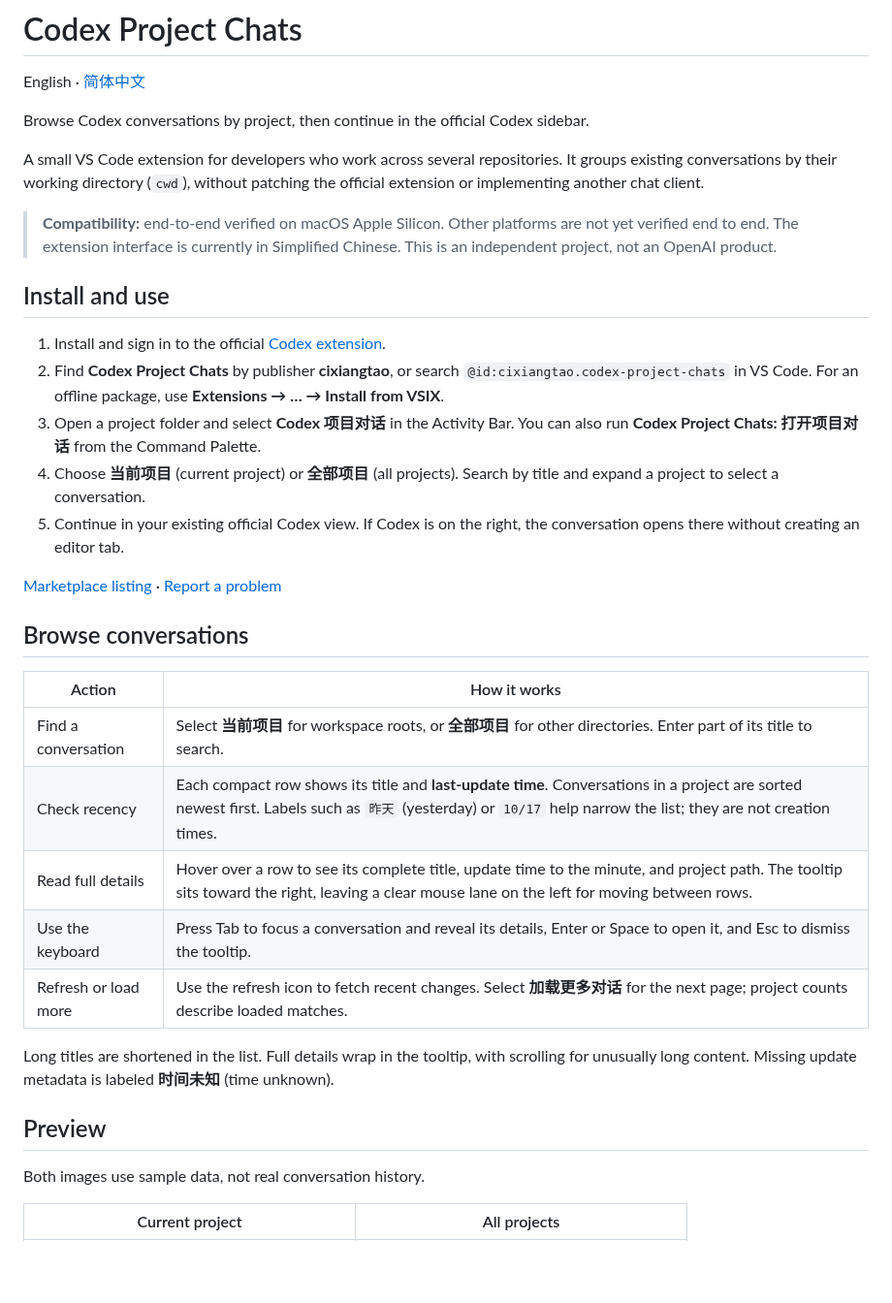
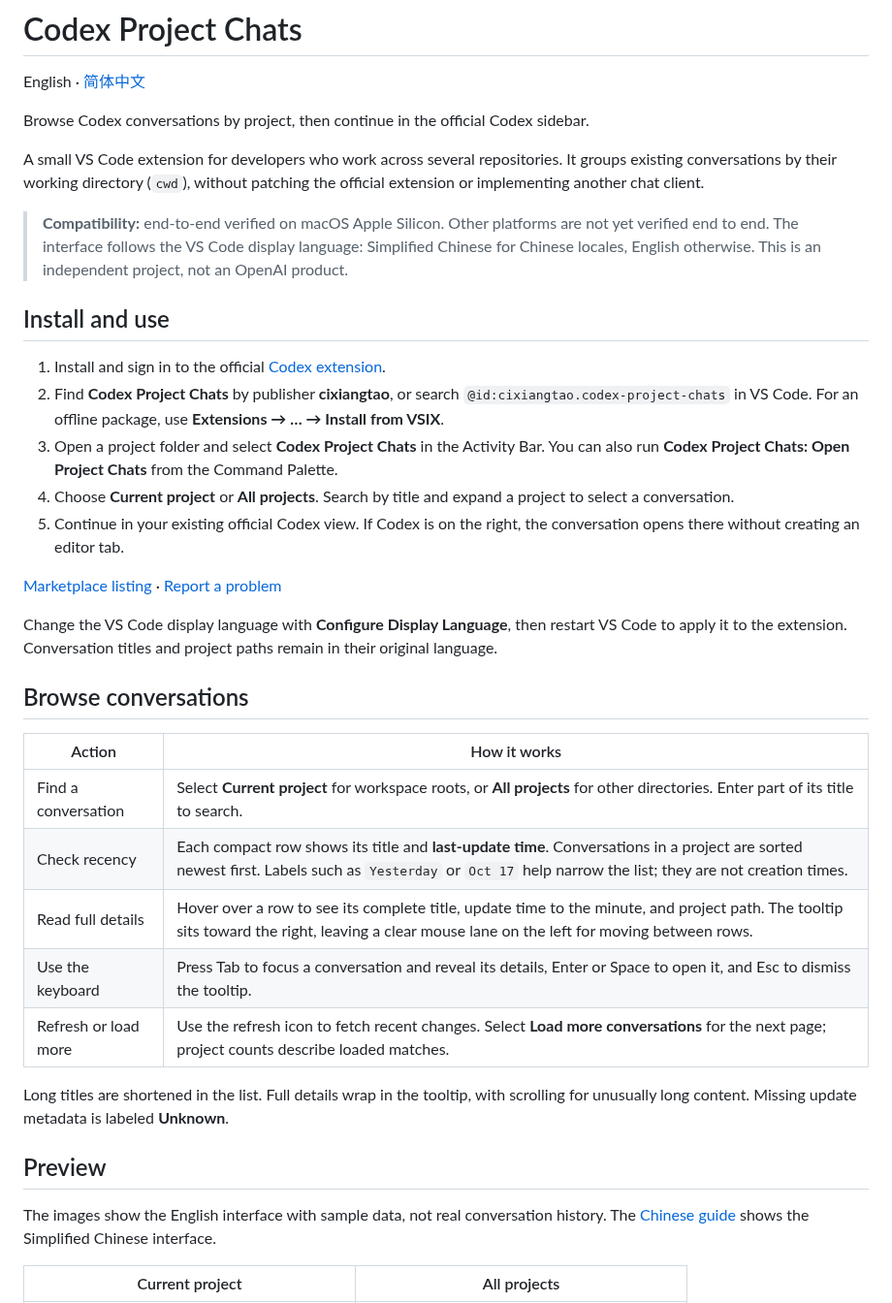
Before and after one commit to cixiangtao/codex-project-chats, a Markdown page: README.md, the part around one of its changes. Shown at 97% size. Drawn GitHub-style; blank space fills up the shorter version.

Commit message:
docs: 📝 synchronize bilingual usage and interface examples

```diff
--- a/README.md
+++ b/README.md
@@ -6,33 +6,35 @@ Browse Codex conversations by project, then continue in the official Codex sideb
 
 A small VS Code extension for developers who work across several repositories. It groups existing conversations by their working directory (`cwd`), without patching the official extension or implementing another chat client.
 
-> **Compatibility:** end-to-end verified on macOS Apple Silicon. Other platforms are not yet verified end to end. The extension interface is currently in Simplified Chinese. This is an independent project, not an OpenAI product.
+> **Compatibility:** end-to-end verified on macOS Apple Silicon. Other platforms are not yet verified end to end. The interface follows the VS Code display language: Simplified Chinese for Chinese locales, English otherwise. This is an independent project, not an OpenAI product.
 
 ## Install and use
 
 1. Install and sign in to the official [Codex extension](https://marketplace.visualstudio.com/items?itemName=openai.chatgpt).
 2. Find **Codex Project Chats** by publisher **cixiangtao**, or search `@id:cixiangtao.codex-project-chats` in VS Code. For an offline package, use **Extensions → … → Install from VSIX**.
-3. Open a project folder and select **Codex 项目对话** in the Activity Bar. You can also run **Codex Project Chats: 打开项目对话** from the Command Palette.
-4. Choose **当前项目** (current project) or **全部项目** (all projects). Search by title and expand a project to select a conversation.
+3. Open a project folder and select **Codex Project Chats** in the Activity Bar. You can also run **Codex Project Chats: Open Project Chats** from the Command Palette.
+4. Choose **Current project** or **All projects**. Search by title and expand a project to select a conversation.
 5. Continue in your existing official Codex view. If Codex is on the right, the conversation opens there without creating an editor tab.
 
 [Marketplace listing](https://marketplace.visualstudio.com/items?itemName=cixiangtao.codex-project-chats) · [Report a problem](https://github.com/cixiangtao/codex-project-chats/issues)
+
+Change the VS Code display language with **Configure Display Language**, then restart VS Code to apply it to the extension. Conversation titles and project paths remain in their original language.
 
 ## Browse conversations
 
 | Action | How it works |
 | --- | --- |
-| Find a conversation | Select **当前项目** for workspace roots, or **全部项目** for other directories. Enter part of its title to search. |
-| Check recency | Each compact row shows its title and **last-update time**. Conversations in a project are sorted newest first. Labels such as `昨天` (yesterday) or `10/17` help narrow the list; they are not creation times. |
+| Find a conversation | Select **Current project** for workspace roots, or **All projects** for other directories. Enter part of its title to search. |
+| Check recency | Each compact row shows its title and **last-update time**. Conversations in a project are sorted newest first. Labels such as `Yesterday` or `Oct 17` help narrow the list; they are not creation times. |
 | Read full details | Hover over a row to see its complete title, update time to the minute, and project path. The tooltip sits toward the right, leaving a clear mouse lane on the left for moving between rows. |
 | Use the keyboard | Press Tab to focus a conversation and reveal its details, Enter or Space to open it, and Esc to dismiss the tooltip. |
-| Refresh or load more | Use the refresh icon to fetch recent changes. Select **加载更多对话** for the next page; project counts describe loaded matches. |
+| Refresh or load more | Use the refresh icon to fetch recent changes. Select **Load more conversations** for the next page; project counts describe loaded matches. |
 
-Long titles are shortened in the list. Full details wrap in the tooltip, with scrolling for unusually long content. Missing update metadata is labeled **时间未知** (time unknown).
+Long titles are shortened in the list. Full details wrap in the tooltip, with scrolling for unusually long content. Missing update metadata is labeled **Unknown**.
 
 ## Preview
 
-Both images use sample data, not real conversation history.
+The images show the English interface with sample data, not real conversation history. The [Chinese guide](README.zh-CN.md#界面预览) shows the Simplified Chinese interface.
 
 | Current project | All projects |
 | --- | --- |
```
Also changed, not shown: other parts of README.md (+5 -5 lines), README.zh-CN.md (+4 -2 lines), docs/releasing.md (+2 -1 lines), docs/images/all-projects-en.png (added), docs/images/current-project-en.png (added), docs/images/hover-details-en.png (added).
